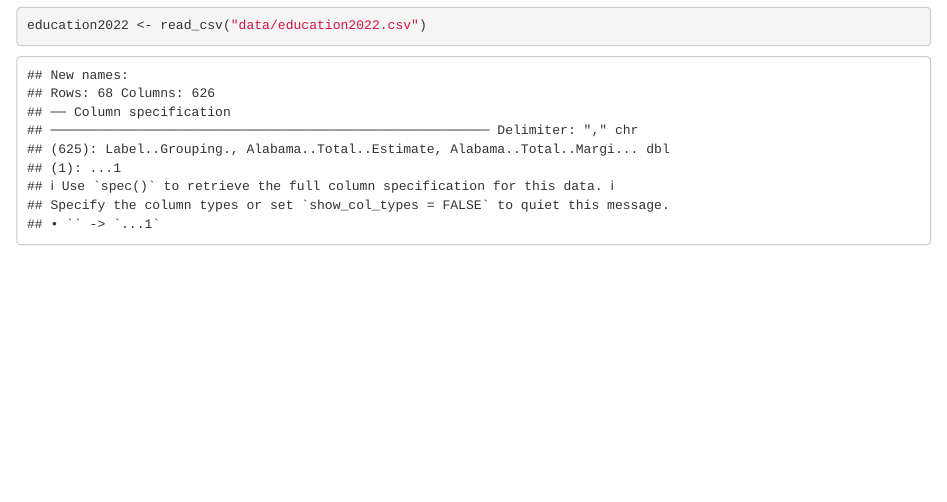
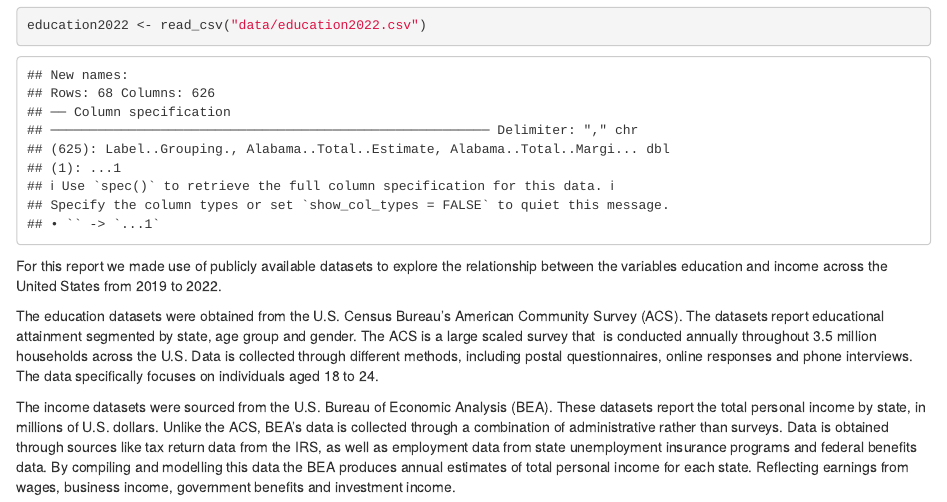
Before and after one commit to matildemaio/Obesity, an R Markdown document (obesity report.Rmd): the page in a window 1100 px wide, from 1790 px down. Rendered offline with R 4.5, knitr and Pandoc, with nearby package versions; common packages that the code uses without loading them are loaded.

Commit message:
Update obesity report.Rmd

````diff
--- a/obesity report.Rmd
+++ b/obesity report.Rmd
@@ -30,3 +30,9 @@ education2019 <- read_csv("data/education2019.csv")
 educayion2021 <- read_csv("data/educayion2021.csv")
 education2022 <- read_csv("data/education2022.csv")
 ```
+
+For this report we made use of publicly available datasets to explore the relationship between the variables education and income across the United States from 2019 to 2022.
+
+The education datasets were obtained from the U.S. Census Bureau’s American Community Survey (ACS). The datasets report educational attainment segmented by state, age group and gender. The ACS is a large scaled survey that  is conducted annually throughout 3.5 million households across the U.S. Data is collected through different methods, including postal questionnaires, online responses and phone interviews. The data specifically focuses on individuals aged 18 to 24.
+
+The income datasets were sourced from the U.S. Bureau of Economic Analysis (BEA). These datasets report the total personal income by state, in millions of U.S. dollars. Unlike the ACS, BEA’s data is collected through a combination of administrative rather than surveys. Data is obtained through sources like tax return data from the IRS, as well as employment data from state unemployment insurance programs and federal benefits data. By compiling and modelling this data the BEA produces annual estimates of total personal income for each state. Reflecting earnings from wages, business income, government benefits and investment income.\
````
